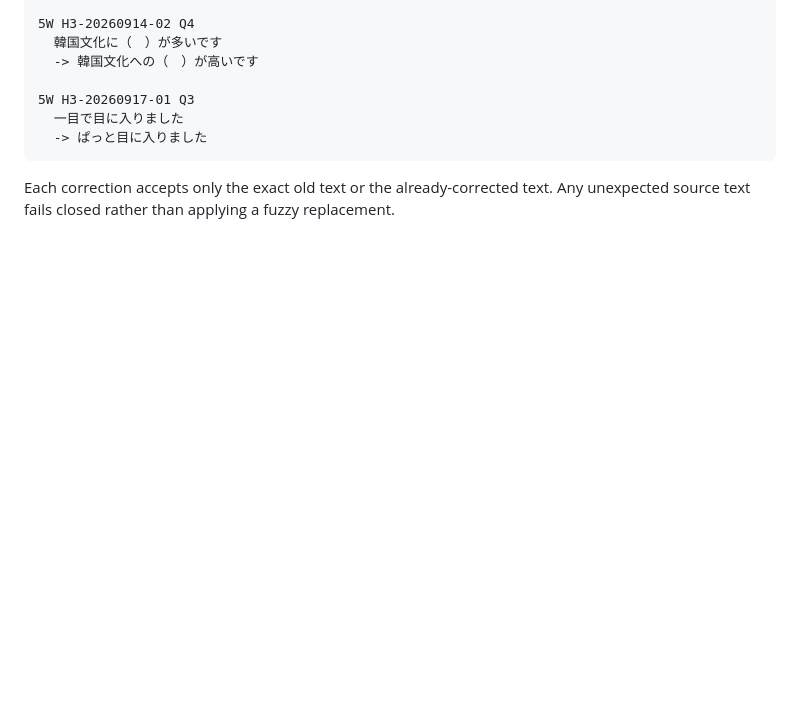
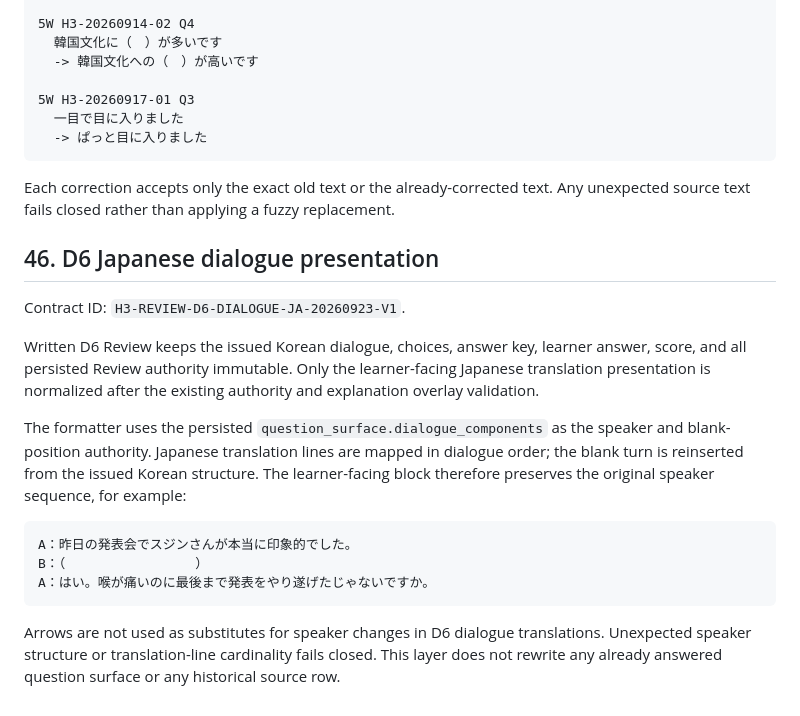
Before and after one commit to bsi-fujimoto-akinari/hangul_azure_tts, a Markdown page: H3_REVIEW_ARCHITECTURE.md, the part around the change. Rendered like a GitHub page; blank space fills up the shorter version.

Commit message:
Document D6 Japanese dialogue presentation

````diff
--- a/H3_REVIEW_ARCHITECTURE.md
+++ b/H3_REVIEW_ARCHITECTURE.md
@@ -779,3 +779,27 @@ Current exact corrections:
 
 Each correction accepts only the exact old text or the already-corrected text. Any
 unexpected source text fails closed rather than applying a fuzzy replacement.
+
+## 46. D6 Japanese dialogue presentation
+
+Contract ID: `H3-REVIEW-D6-DIALOGUE-JA-20260923-V1`.
+
+Written D6 Review keeps the issued Korean dialogue, choices, answer key, learner answer,
+score, and all persisted Review authority immutable. Only the learner-facing Japanese
+translation presentation is normalized after the existing authority and explanation
+overlay validation.
+
+The formatter uses the persisted `question_surface.dialogue_components` as the speaker
+and blank-position authority. Japanese translation lines are mapped in dialogue order;
+the blank turn is reinserted from the issued Korean structure. The learner-facing block
+therefore preserves the original speaker sequence, for example:
+
+```text
+A：昨日の発表会でスジンさんが本当に印象的でした。
+B：（　　　　　　　　　　）
+A：はい。喉が痛いのに最後まで発表をやり遂げたじゃないですか。
+```
+
+Arrows are not used as substitutes for speaker changes in D6 dialogue translations.
+Unexpected speaker structure or translation-line cardinality fails closed. This layer
+does not rewrite any already answered question surface or any historical source row.
````
